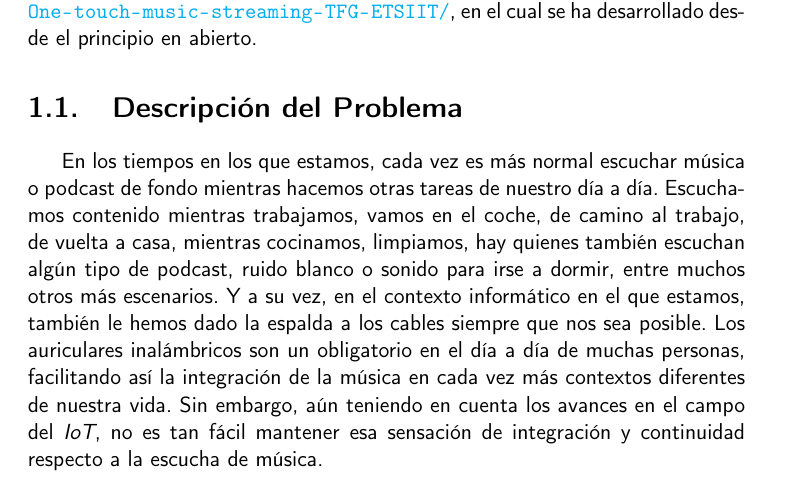
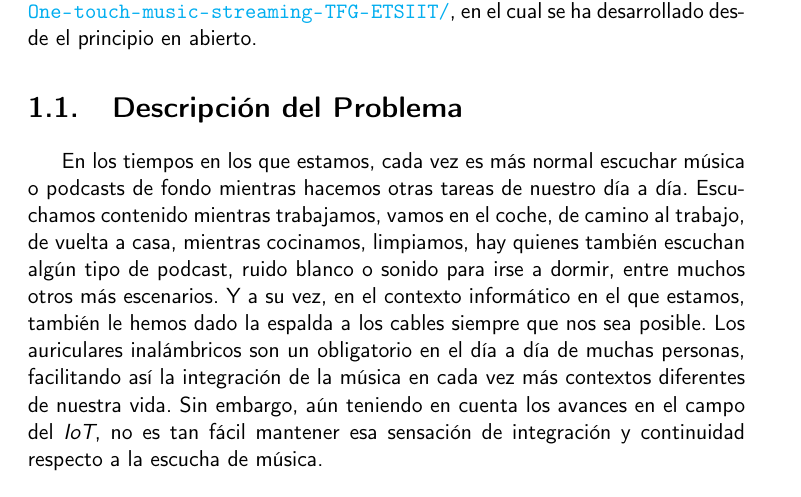
Before and after one commit to migueorg/One-touch-music-streaming-TFG-ETSIIT, a LaTeX book (doc/proyecto.tex, which reads doc/secciones/01_introduccion.tex): part of page 17 of 33, cut so that both start at the same text. Compiled offline with pdfLaTeX.

Commit message:
Cambio podcast por podcasts. Avanza #22

```diff
--- a/doc/secciones/01_introduccion.tex
+++ b/doc/secciones/01_introduccion.tex
@@ -5,7 +5,7 @@ Este proyecto es software libre, y está liberado con la licencia \cite{gplv3}.\
 Puede encontrarse en el siguiente repositorio: \url{https://github.com/migueorg/One-touch-music-streaming-TFG-ETSIIT/}, en el cual se ha desarrollado desde el principio en abierto.
 
 \section{Descripción del Problema}
-En los tiempos en los que estamos, cada vez es más normal escuchar música o podcast de fondo mientras hacemos otras tareas de nuestro día a día. Escuchamos contenido mientras trabajamos, vamos en el coche, de camino al trabajo, de vuelta a casa, mientras cocinamos, limpiamos, hay quienes también escuchan algún tipo de podcast, ruido blanco o sonido para irse a dormir, entre muchos otros más escenarios. Y a su vez, en el contexto informático en el que estamos, también le hemos dado la espalda a los cables siempre que nos sea posible. Los auriculares inalámbricos son un obligatorio en el día a día de muchas personas, facilitando así la integración de la música en cada vez más contextos diferentes de nuestra vida. Sin embargo, aún teniendo en cuenta los avances en el campo del \emph{IoT}, no es tan fácil mantener esa sensación de integración y continuidad respecto a la escucha de música.\\
+En los tiempos en los que estamos, cada vez es más normal escuchar música o podcasts de fondo mientras hacemos otras tareas de nuestro día a día. Escuchamos contenido mientras trabajamos, vamos en el coche, de camino al trabajo, de vuelta a casa, mientras cocinamos, limpiamos, hay quienes también escuchan algún tipo de podcast, ruido blanco o sonido para irse a dormir, entre muchos otros más escenarios. Y a su vez, en el contexto informático en el que estamos, también le hemos dado la espalda a los cables siempre que nos sea posible. Los auriculares inalámbricos son un obligatorio en el día a día de muchas personas, facilitando así la integración de la música en cada vez más contextos diferentes de nuestra vida. Sin embargo, aún teniendo en cuenta los avances en el campo del \emph{IoT}, no es tan fácil mantener esa sensación de integración y continuidad respecto a la escucha de música.\\
 
 Por ejemplo si llegamos a casa del trabajo, y hemos vuelto escuchando un podcast en nuestros auriculares inalámbricos mientras andábamos, al llegar a casa y ponernos a preparar la comida nos gustaría poder seguir escuchando el podcast por el mismo minuto en el que íbamos pero en los altavoces de casa. Para hacer esto, actualmente podríamos conectar el móvil al altavoz usando el \emph{jack} de 3.5, sin embargo, los móviles actualmente carecen de dicho puerto (salvo pequeñas excepciones). Otra opción sería emplear un asistente virtual (\emph{Alexa, Google Assistant, Siri}) y pedirle que reproduzca el podcast que estábamos escuchando, el problema de esto es que tendremos que recordar el nombre concreto del podcast, tenemos que ponernos a hablarle al asistente lo cual rompe la sensación de integración y continuidad, y a todo esto el asistente tiene que ser capaz de entendernos correctamente, lo cual no pasa siempre. Otra opción más, la cual es compatible con la mayoría de altavoces con asistentes integrados, sería la de tener el altavoz en red y mandar el podcast desde el móvil a través de protocolos como \emph{Google Cast, AirPlay o Spotify Connect}, lo cual es una de las opciones más rápidas y sencillas, pero implica tener que estar navegando a través de aplicaciones e interfaces hasta llegar a la opción de enviar contenido. Y en el caso de que tengamos muchos altavoces en red, tendremos que elegir de entre una lista amplia de dispositivos, al cual queremos enviar dicho contenido. De nuevo, este último caso, aún siendo el más factible, rompe mucho con la sensación de integración y continuidad de la que hablé anteriormente. Sin embargo, \emph{Apple} sí que tiene una solución para esto integrada en su ecosistema. Para los usuarios que tengan un \emph{iPhone} y un \emph{HomePod}, permiten que la reproducción del \emph{iPhone} continúe en el \emph{HomePod} simplemente con acercar el \emph{iPhone} al \emph{HomePod}, sin la necesidad de navegar por interfaces ni seleccionar nada. Todo de forma transparente para el usuario y en cuestión de segundos. El problema de esto es que fuera de ese ecosistema cerrado de \emph{Apple}, no hay ninguna opción más. Si un usuario quiere disfrutar de esa transparencia y simplicidad, y no tiene \emph{iPhone}, bien por el precio del mismo o bien porque prefiere tener un sistema más abierto como es \emph{Android}, no le será posible disfrutar de esa opción que mantenga la sensación de integración y continuidad. A su vez, esta opción limita la posibilidad de escucha a únicamente el altavoz del \emph{HomePod} o de los dispositivos \emph{HomePods} que haya emparejados en casa. Por lo que en caso de tener un equipo propio de alta fidelidad o ajeno al ecosistema de \emph{Apple}, tampoco se podrá usar.\\
 
```
